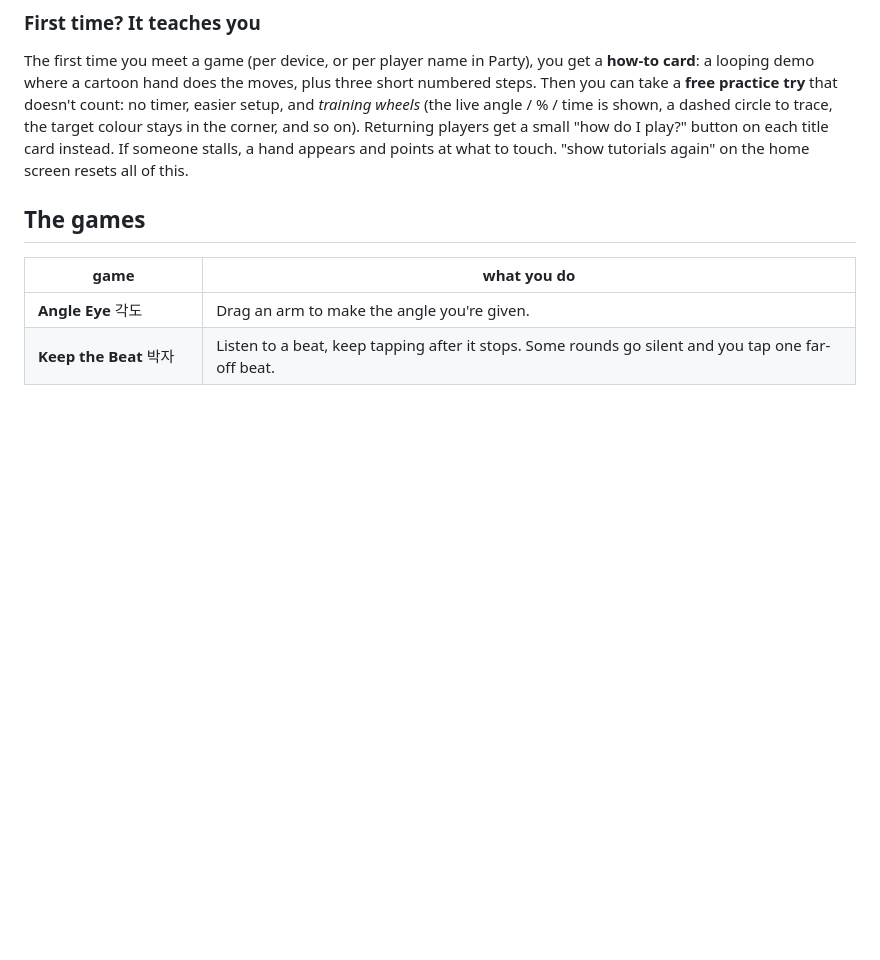
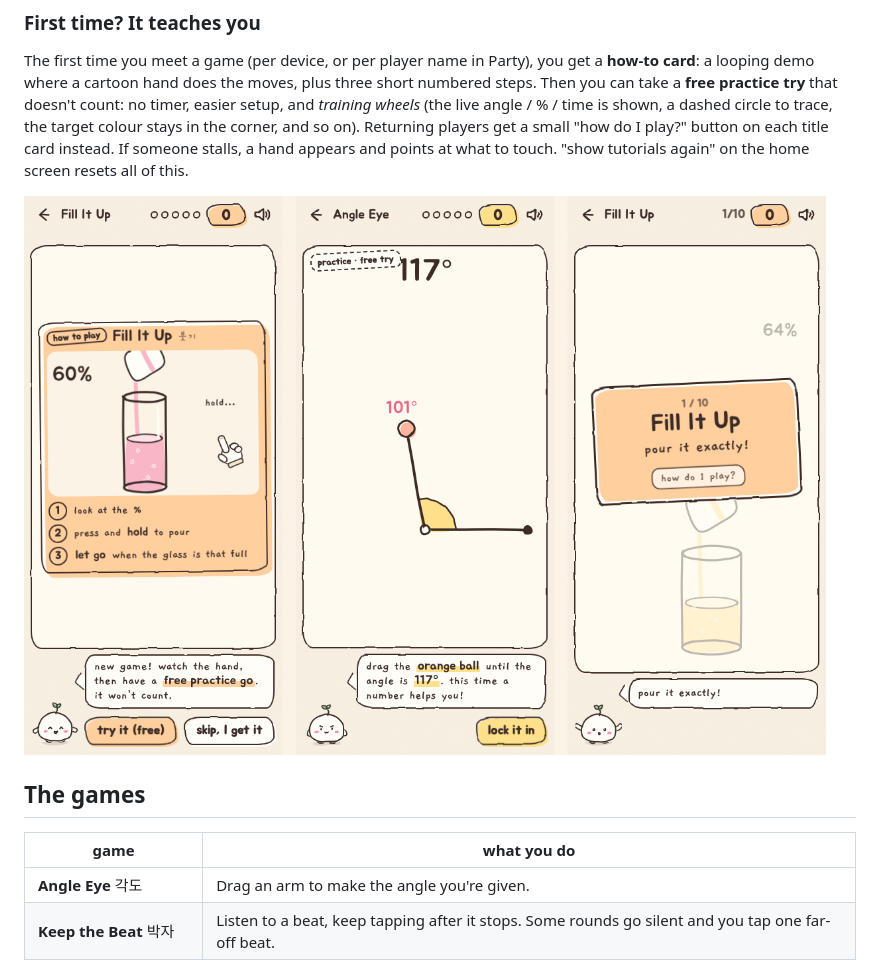
Before and after one commit to goshuajoh/daechung, a Markdown page: README.md, the part around the change. Rendered like a GitHub page; pictures changed too: docs/tutorial-preview.png (added); blank space fills up the shorter version.

Commit message:
Add tutorial screenshot to README
Co-Authored-By: Claude Opus 5.5 <noreply@anthropic.com>
Claude-Session: https://claude.ai/code/session_015fiSMEnFk6qN5yCajypTzR

```diff
--- a/README.md
+++ b/README.md
@@ -22,6 +22,8 @@ In runs, each game scores up to **100 for accuracy + 20 speed bonus** (how much
 ### First time? It teaches you
 
 The first time you meet a game (per device, or per player name in Party), you get a **how-to card**: a looping demo where a cartoon hand does the moves, plus three short numbered steps. Then you can take a **free practice try** that doesn't count: no timer, easier setup, and *training wheels* (the live angle / % / time is shown, a dashed circle to trace, the target colour stays in the corner, and so on). Returning players get a small "how do I play?" button on each title card instead. If someone stalls, a hand appears and points at what to touch. "show tutorials again" on the home screen resets all of this.
+
+![how-to card, a practice try with training wheels, and the help chip](docs/tutorial-preview.png)
 
 ## The games
 
```
